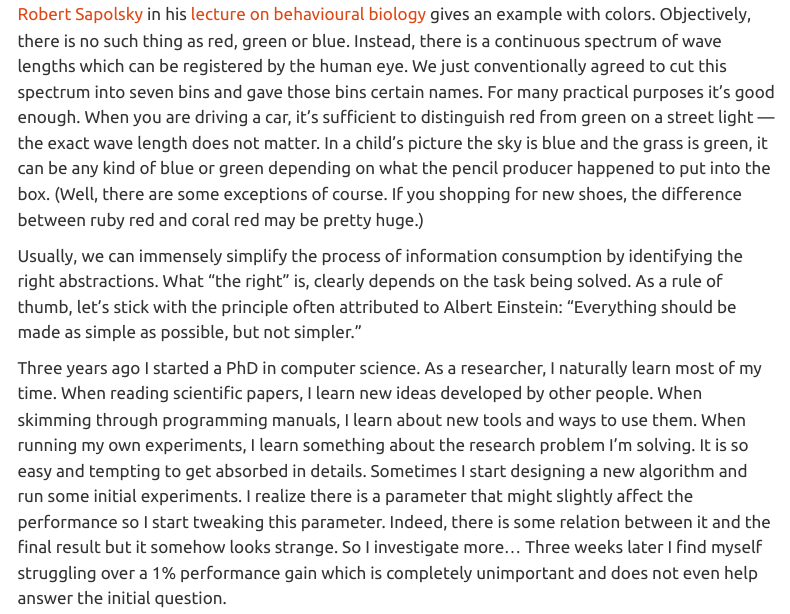
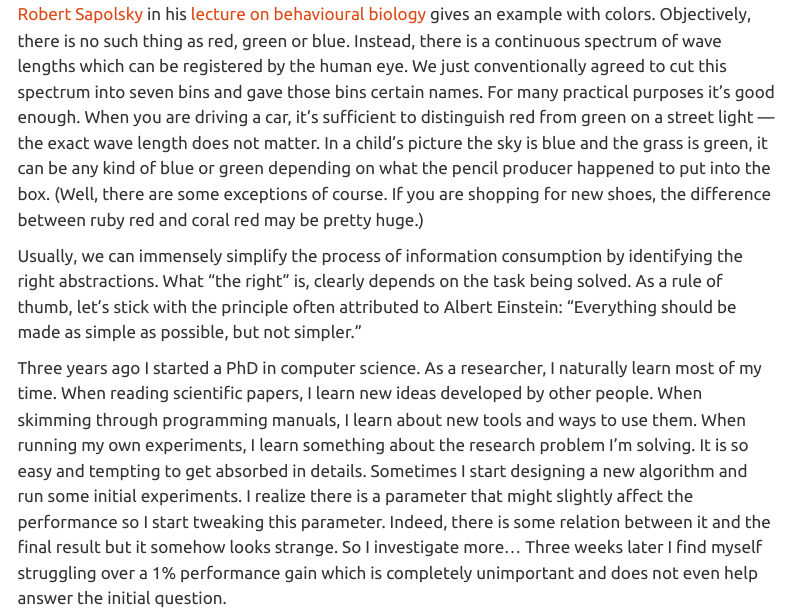
Before and after one commit to tatarchm/tatarchm.github.io, a Quarto document (blog/2019_03_02_efficient_learning.qmd): the page in a window 1100 px wide, from 3180 px down. Rendered offline with R 4.5, knitr and Pandoc in place of Quarto, with nearby package versions; menus at the side of the page are left out.

Commit message:
fix typo

```diff
--- a/blog/2019_03_02_efficient_learning.qmd
+++ b/blog/2019_03_02_efficient_learning.qmd
@@ -56,7 +56,7 @@ Of course, one needs to be careful with analogies. They are never perfect and ha
 
 The world around us is complex. Extremely complex. So complex in fact, that our poor brains cannot possibly process all the information that reaches us from outside. Good news is, in most situations we don’t need all the information. We can (and do) make sense of what we see, hear or feel by assigning it to some simple categories. That is, by thinking in more abstract and general terms rather than attending to the finest details.
 
-<a href="https://en.wikipedia.org/wiki/Robert_Sapolsky" target="_blank">Robert Sapolsky</a> in his <a href="https://www.youtube.com/watch?v=NNnIGh9g6fA" target="_blank">lecture on behavioural biology</a> gives an example with colors. Objectively, there is no such thing as red, green or blue. Instead, there is a continuous spectrum of wave lengths which can be registered by the human eye. We just conventionally agreed to cut this spectrum into seven bins and gave those bins certain names. For many practical purposes it’s good enough. When you are driving a car, it’s sufficient to distinguish red from green on a street light — the exact wave length does not matter. In a child’s picture the sky is blue and the grass is green, it can be any kind of blue or green depending on what the pencil producer happened to put into the box. (Well, there are some exceptions of course. If you shopping for new shoes, the difference between ruby red and coral red may be pretty huge.)
+<a href="https://en.wikipedia.org/wiki/Robert_Sapolsky" target="_blank">Robert Sapolsky</a> in his <a href="https://www.youtube.com/watch?v=NNnIGh9g6fA" target="_blank">lecture on behavioural biology</a> gives an example with colors. Objectively, there is no such thing as red, green or blue. Instead, there is a continuous spectrum of wave lengths which can be registered by the human eye. We just conventionally agreed to cut this spectrum into seven bins and gave those bins certain names. For many practical purposes it’s good enough. When you are driving a car, it’s sufficient to distinguish red from green on a street light — the exact wave length does not matter. In a child’s picture the sky is blue and the grass is green, it can be any kind of blue or green depending on what the pencil producer happened to put into the box. (Well, there are some exceptions of course. If you are shopping for new shoes, the difference between ruby red and coral red may be pretty huge.)
 
 Usually, we can immensely simplify the process of information consumption by identifying the right abstractions. What “the right” is, clearly depends on the task being solved. As a rule of thumb, let’s stick with the principle often attributed to Albert Einstein: “Everything should be made as simple as possible, but not simpler.”
 
```
